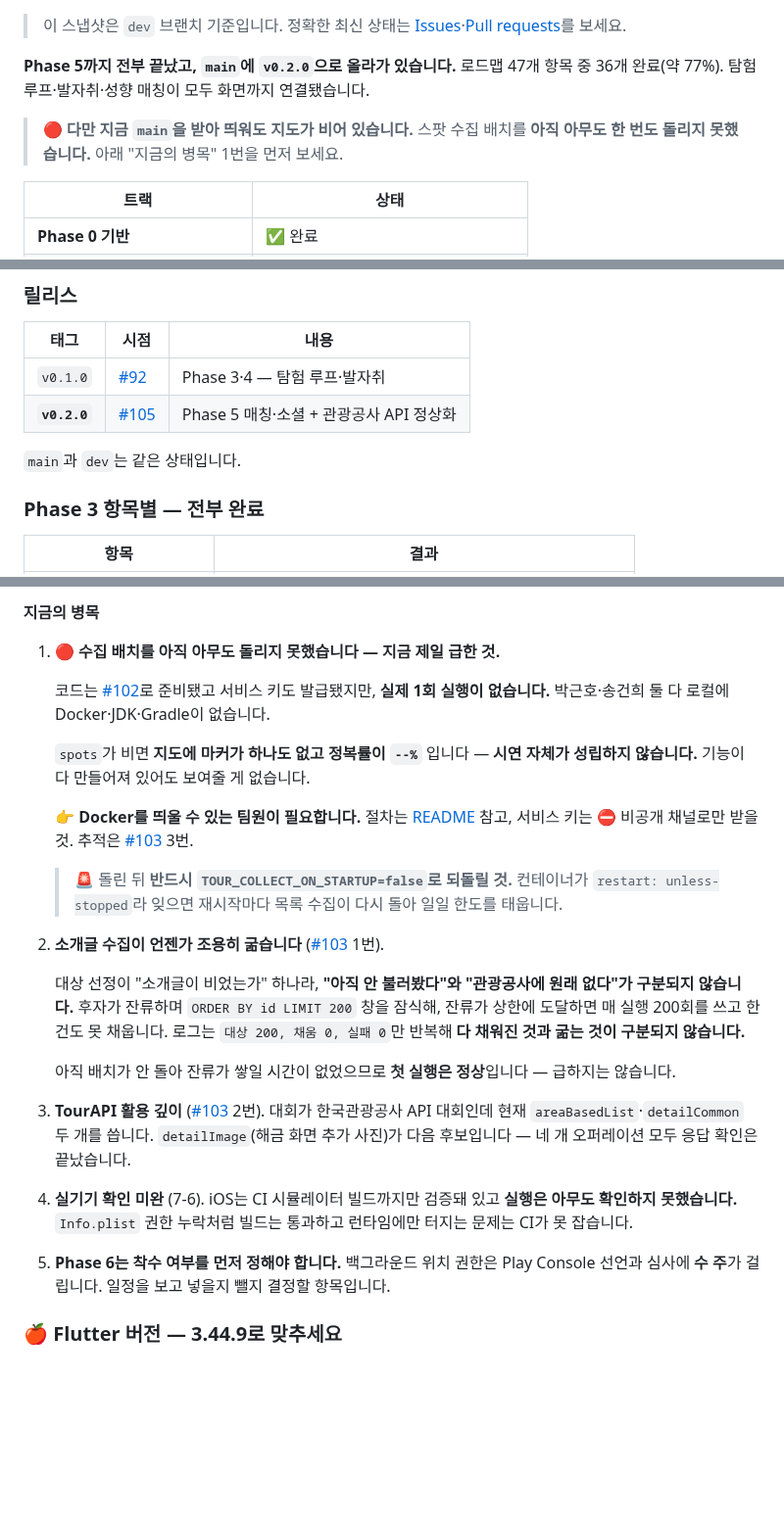
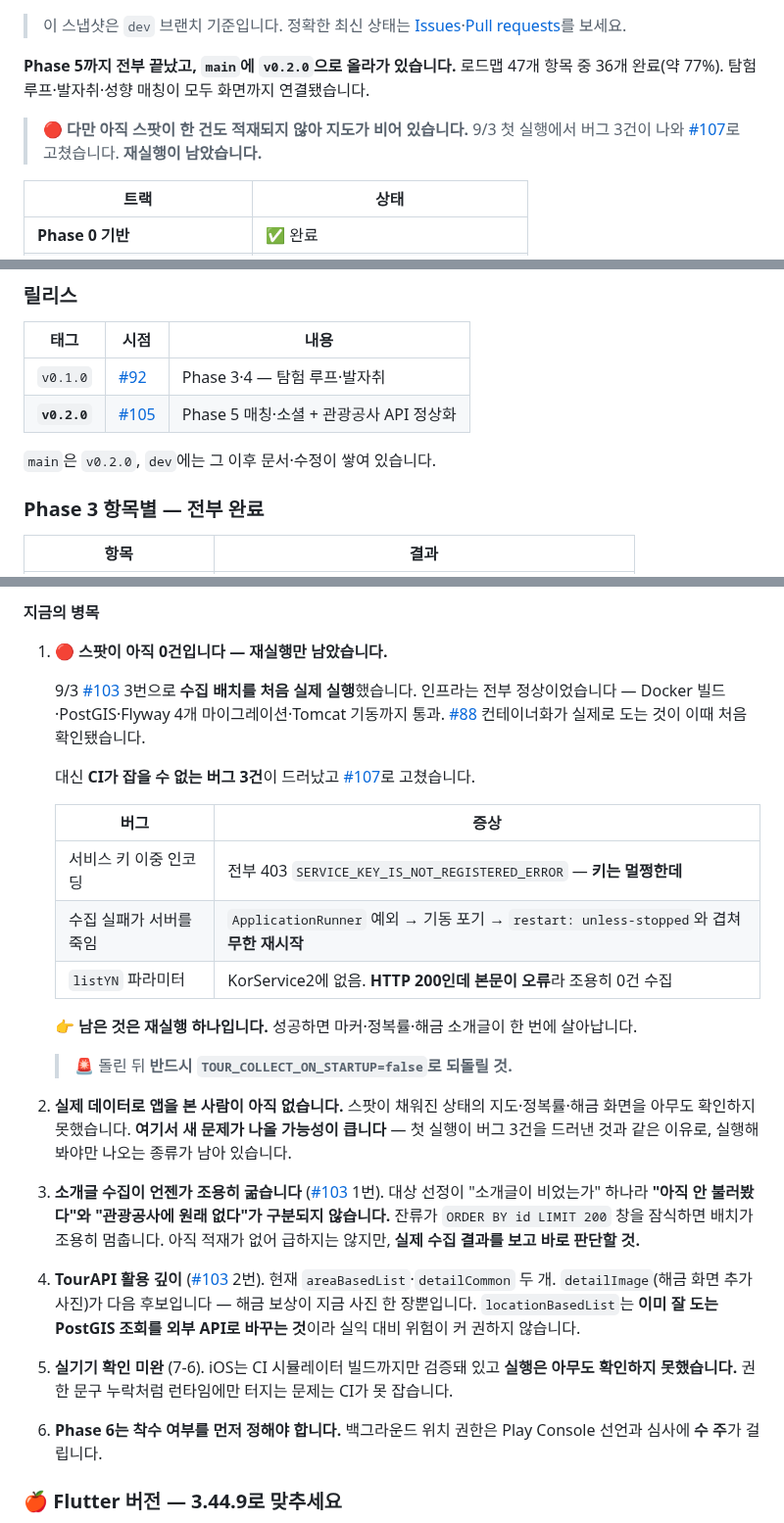
Before and after one commit to FogMap2026/FogApp, a Markdown page: planning.md, 3 parts joined by grey strips. Shown at 98% size. Rendered like a GitHub page; blank space fills up the shorter version.

Commit message:
docs: 수집 배치 첫 실행 결과 반영 — 병목을 "재실행만 남음"으로
9/3 에 배치를 처음 실제로 돌렸다. 인프라는 전부 정상이었고(#88 컨테이너화가
실제로 도는 것도 이때 처음 확인됐다), 대신 CI 로는 잡히지 않는 버그 3건이
드러나 #107 로 고쳤다.

병목 1번을 "아무도 못 돌렸음"에서 "재실행만 남음"으로 바꾸고, 나온 버그 3건을
표로 남겼다. 증상을 적어둬야 다음에 비슷한 게 나왔을 때 같은 곳을 다시 파지
않는다 — 특히 listYN 은 HTTP 200 에 본문만 오류라 "수집할 게 없음"과 구분되지
않았다.

2번에 "실제 데이터로 앱을 본 사람이 없다"를 새로 넣었다. 첫 실행이 버그 3건을
드러낸 것과 같은 이유로, 스팟이 채워진 화면에서만 나오는 문제가 남아 있다고
보는 게 맞다.

4번에 locationBasedList 를 권하지 않는 이유를 적었다. 이미 잘 도는 PostGIS
조회를 외부 API 로 바꾸면 반경 조회가 응답 시간과 일일 한도에 묶인다. 대회용
활용 개수를 늘리려고 잘 도는 것을 바꾸는 건 손해다.

```diff
--- a/planning.md
+++ b/planning.md
@@ -41,8 +41,8 @@
 **Phase 5까지 전부 끝났고, `main`에 `v0.2.0`으로 올라가 있습니다.** 로드맵 47개 항목 중 36개 완료(약 77%).
 탐험 루프·발자취·성향 매칭이 모두 화면까지 연결됐습니다.
 
-> 🔴 **다만 지금 `main`을 받아 띄워도 지도가 비어 있습니다.**
-> 스팟 수집 배치를 **아직 아무도 한 번도 돌리지 못했습니다.** 아래 "지금의 병목" 1번을 먼저 보세요.
+> 🔴 **다만 아직 스팟이 한 건도 적재되지 않아 지도가 비어 있습니다.**
+> 9/3 첫 실행에서 버그 3건이 나와 [#107](../../pull/107)로 고쳤습니다. **재실행이 남았습니다.**
 
 | 트랙 | 상태 |
 |------|------|
@@ -64,7 +64,7 @@
 | `v0.1.0` | [#92](../../pull/92) | Phase 3·4 — 탐험 루프·발자취 |
 | **`v0.2.0`** | [#105](../../pull/105) | Phase 5 매칭·소셜 + 관광공사 API 정상화 |
 
-`main`과 `dev`는 같은 상태입니다.
+`main`은 `v0.2.0`, `dev`에는 그 이후 문서·수정이 쌓여 있습니다.
 
 ### Phase 3 항목별 — 전부 완료
 
@@ -99,38 +99,43 @@
 
 **지금의 병목**
 
-1. 🔴 **수집 배치를 아직 아무도 돌리지 못했습니다 — 지금 제일 급한 것.**
+1. 🔴 **스팟이 아직 0건입니다 — 재실행만 남았습니다.**
 
-   코드는 [#102](../../pull/102)로 준비됐고 서비스 키도 발급됐지만, **실제 1회 실행이 없습니다.**
-   박근호·송건희 둘 다 로컬에 Docker·JDK·Gradle이 없습니다.
+   9/3 [#103](../../issues/103) 3번으로 **수집 배치를 처음 실제 실행**했습니다.
+   인프라는 전부 정상이었습니다 — Docker 빌드·PostGIS·Flyway 4개 마이그레이션·Tomcat 기동까지 통과.
+   [#88](../../pull/88) 컨테이너화가 실제로 도는 것이 이때 처음 확인됐습니다.
 
-   `spots`가 비면 **지도에 마커가 하나도 없고 정복률이 `--%`** 입니다 — **시연 자체가 성립하지 않습니다.**
-   기능이 다 만들어져 있어도 보여줄 게 없습니다.
+   대신 **CI가 잡을 수 없는 버그 3건**이 드러났고 [#107](../../pull/107)로 고쳤습니다.
 
-   👉 **Docker를 띄울 수 있는 팀원이 필요합니다.** 절차는 [README](README.md) 참고,
-   서비스 키는 ⛔ 비공개 채널로만 받을 것. 추적은 [#103](../../issues/103) 3번.
+   | 버그 | 증상 |
+   |------|------|
+   | 서비스 키 이중 인코딩 | 전부 403 `SERVICE_KEY_IS_NOT_REGISTERED_ERROR` — **키는 멀쩡한데** |
+   | 수집 실패가 서버를 죽임 | `ApplicationRunner` 예외 → 기동 포기 → `restart: unless-stopped`와 겹쳐 **무한 재시작** |
+   | `listYN` 파라미터 | KorService2에 없음. **HTTP 200인데 본문이 오류**라 조용히 0건 수집 |
+
+   👉 **남은 것은 재실행 하나입니다.** 성공하면 마커·정복률·해금 소개글이 한 번에 살아납니다.
 
    > 🚨 돌린 뒤 **반드시 `TOUR_COLLECT_ON_STARTUP=false`로 되돌릴 것.**
-   > 컨테이너가 `restart: unless-stopped`라 잊으면 재시작마다 목록 수집이 다시 돌아 일일 한도를 태웁니다.
 
-2. **소개글 수집이 언젠가 조용히 굶습니다** ([#103](../../issues/103) 1번).
+2. **실제 데이터로 앱을 본 사람이 아직 없습니다.** 스팟이 채워진 상태의 지도·정복률·해금 화면을
+   아무도 확인하지 못했습니다. **여기서 새 문제가 나올 가능성이 큽니다** — 첫 실행이 버그 3건을
+   드러낸 것과 같은 이유로, 실행해 봐야만 나오는 종류가 남아 있습니다.
 
-   대상 선정이 "소개글이 비었는가" 하나라, **"아직 안 불러봤다"와 "관광공사에 원래 없다"가 구분되지 않습니다.**
-   후자가 잔류하며 `ORDER BY id LIMIT 200` 창을 잠식해, 잔류가 상한에 도달하면
-   매 실행 200회를 쓰고 한 건도 못 채웁니다. 로그는 `대상 200, 채움 0, 실패 0`만 반복해
-   **다 채워진 것과 굶는 것이 구분되지 않습니다.**
+3. **소개글 수집이 언젠가 조용히 굶습니다** ([#103](../../issues/103) 1번).
+   대상 선정이 "소개글이 비었는가" 하나라 **"아직 안 불러봤다"와 "관광공사에 원래 없다"가
+   구분되지 않습니다.** 잔류가 `ORDER BY id LIMIT 200` 창을 잠식하면 배치가 조용히 멈춥니다.
+   아직 적재가 없어 급하지는 않지만, **실제 수집 결과를 보고 바로 판단할 것.**
 
-   아직 배치가 안 돌아 잔류가 쌓일 시간이 없었으므로 **첫 실행은 정상**입니다 — 급하지는 않습니다.
+4. **TourAPI 활용 깊이** ([#103](../../issues/103) 2번). 현재 `areaBasedList`·`detailCommon` 두 개.
+   `detailImage`(해금 화면 추가 사진)가 다음 후보입니다 — 해금 보상이 지금 사진 한 장뿐입니다.
+   `locationBasedList`는 **이미 잘 도는 PostGIS 조회를 외부 API로 바꾸는 것**이라 실익 대비 위험이 커
+   권하지 않습니다.
 
-3. **TourAPI 활용 깊이** ([#103](../../issues/103) 2번). 대회가 한국관광공사 API 대회인데
-   현재 `areaBasedList`·`detailCommon` 두 개를 씁니다. `detailImage`(해금 화면 추가 사진)가
-   다음 후보입니다 — 네 개 오퍼레이션 모두 응답 확인은 끝났습니다.
+5. **실기기 확인 미완** (7-6). iOS는 CI 시뮬레이터 빌드까지만 검증돼 있고 **실행은 아무도
+   확인하지 못했습니다.** 권한 문구 누락처럼 런타임에만 터지는 문제는 CI가 못 잡습니다.
 
-4. **실기기 확인 미완** (7-6). iOS는 CI 시뮬레이터 빌드까지만 검증돼 있고 **실행은 아무도 확인하지 못했습니다.**
-   `Info.plist` 권한 누락처럼 빌드는 통과하고 런타임에만 터지는 문제는 CI가 못 잡습니다.
-
-5. **Phase 6는 착수 여부를 먼저 정해야 합니다.** 백그라운드 위치 권한은 Play Console 선언과 심사에
-   **수 주**가 걸립니다. 일정을 보고 넣을지 뺄지 결정할 항목입니다.
+6. **Phase 6는 착수 여부를 먼저 정해야 합니다.** 백그라운드 위치 권한은 Play Console 선언과
+   심사에 **수 주**가 걸립니다.
 
 ### 🍎 Flutter 버전 — 3.44.9로 맞추세요
 
```
Also changed, not shown: other parts of planning.md (+1 -1 lines), README.md (+4 -4 lines).
